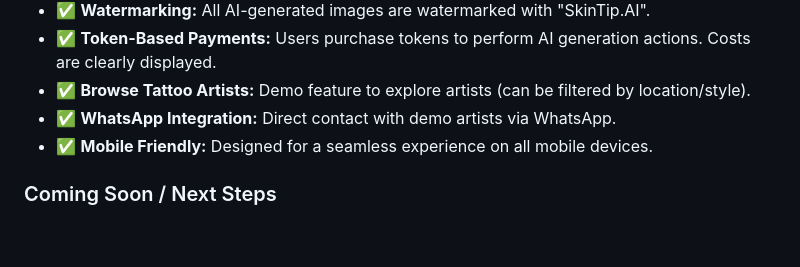
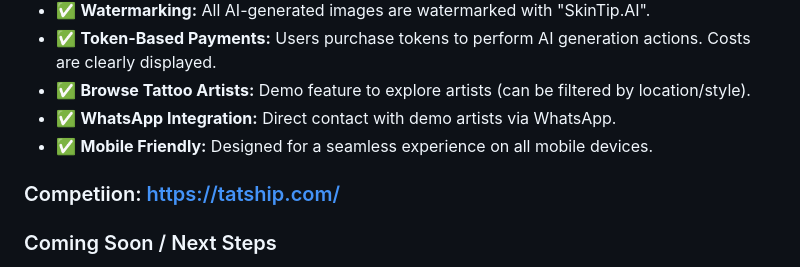
Before and after one commit to itayash22/SkinTip, a Markdown page: README.md, the part around the change. Rendered like a GitHub page; blank space fills up the shorter version.

```diff
--- a/README.md
+++ b/README.md
@@ -81,6 +81,8 @@ SkinTip operates on a token system to manage AI generation costs.
 * ✅ **WhatsApp Integration:** Direct contact with demo artists via WhatsApp.
 * ✅ **Mobile Friendly:** Designed for a seamless experience on all mobile devices.
 
+### Competiion: https://tatship.com/
+
 ### Coming Soon / Next Steps
 * 🔄 Payment integration with Stripe for token purchases.
 * 🔄 Artist portfolio management and real artist profiles.
```
